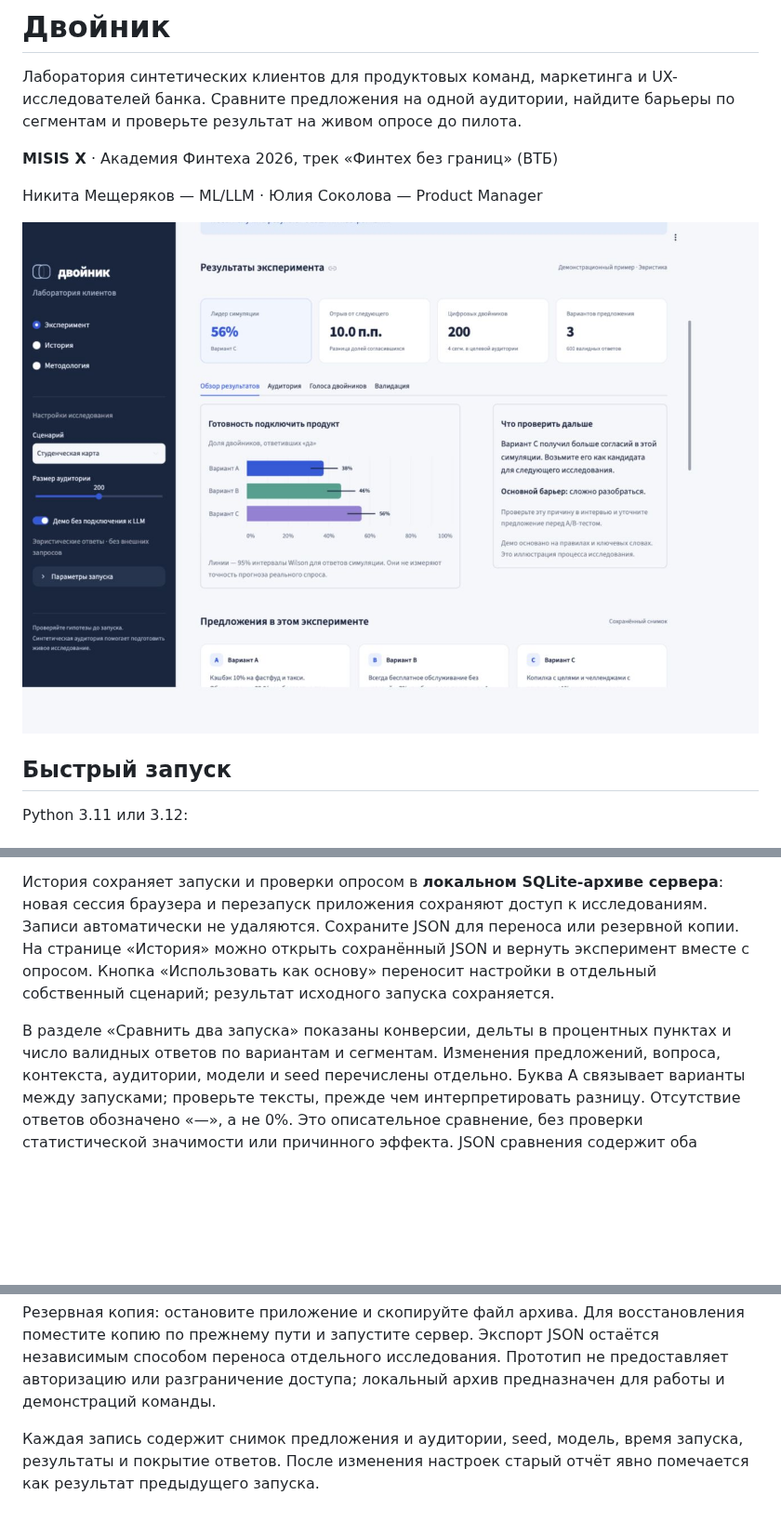
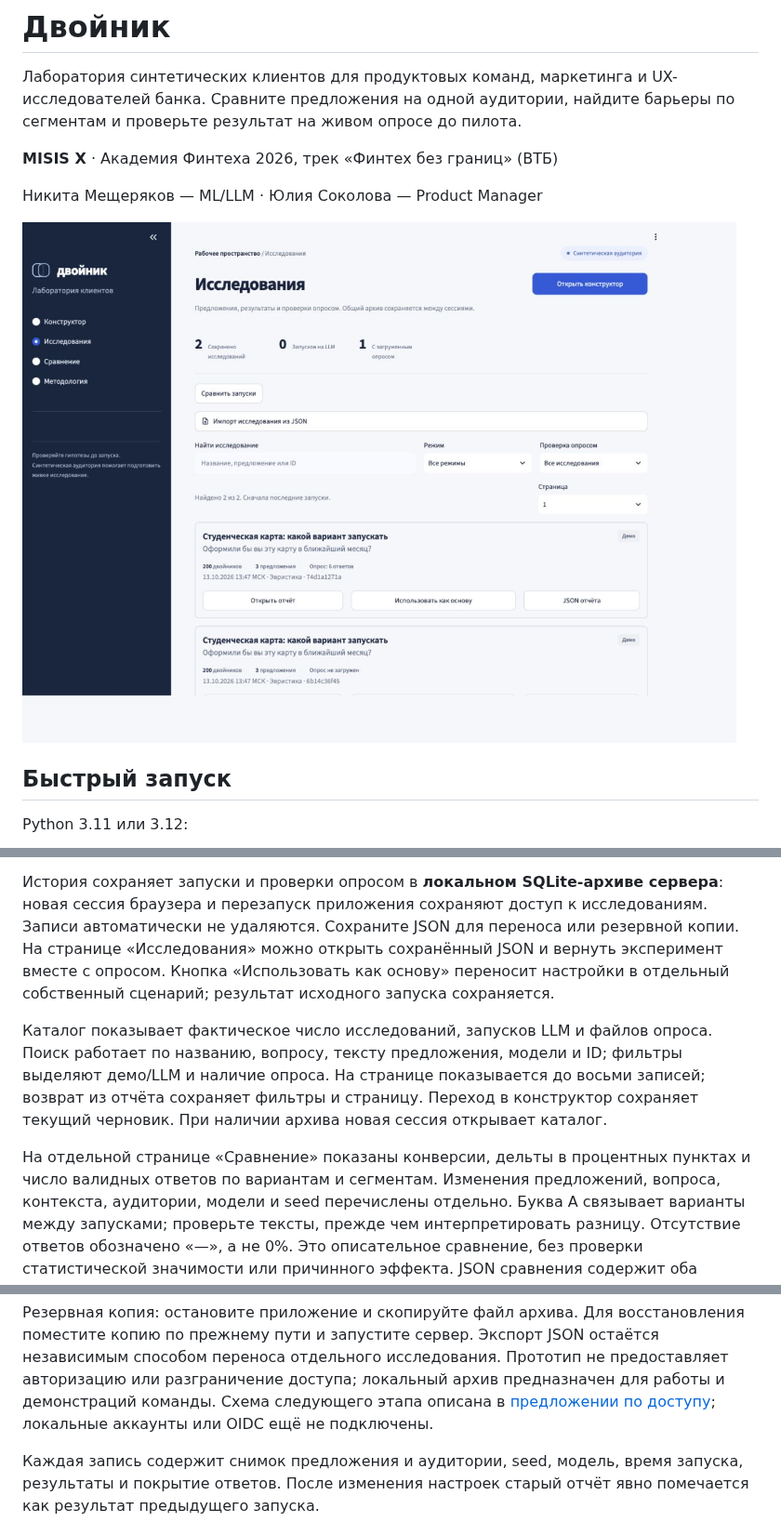
Before and after one commit to NikitaMeshDS/dvoinik, a Markdown page: README.md, 3 parts joined by grey strips. Shown at 93% size. Drawn GitHub-style; pictures changed too: docs/images/library.png (added); blank space fills up the shorter version.

Commit message:
feat: add searchable research catalog and streamline workspace

```diff
--- a/README.md
+++ b/README.md
@@ -7,7 +7,7 @@
 
 Никита Мещеряков — ML/LLM · Юлия Соколова — Product Manager
 
-![Рабочее пространство Двойника](docs/images/workspace.png)
+![Каталог исследований Двойника](docs/images/library.png)
 
 ## Быстрый запуск
 
@@ -41,11 +41,16 @@ streamlit run app.py
 История сохраняет запуски и проверки опросом в **локальном SQLite-архиве сервера**:
 новая сессия браузера и перезапуск приложения сохраняют доступ к исследованиям.
 Записи автоматически не удаляются. Сохраните JSON для переноса или резервной копии.
-На странице «История» можно открыть сохранённый JSON и вернуть эксперимент вместе с опросом.
+На странице «Исследования» можно открыть сохранённый JSON и вернуть эксперимент вместе с опросом.
 Кнопка «Использовать как основу» переносит настройки в отдельный собственный сценарий;
 результат исходного запуска сохраняется.
 
-В разделе «Сравнить два запуска» показаны конверсии, дельты в процентных пунктах и число
+Каталог показывает фактическое число исследований, запусков LLM и файлов опроса. Поиск работает
+по названию, вопросу, тексту предложения, модели и ID; фильтры выделяют демо/LLM и наличие опроса.
+На странице показывается до восьми записей; возврат из отчёта сохраняет фильтры и страницу.
+Переход в конструктор сохраняет текущий черновик. При наличии архива новая сессия открывает каталог.
+
+На отдельной странице «Сравнение» показаны конверсии, дельты в процентных пунктах и число
 валидных ответов по вариантам и сегментам. Изменения предложений, вопроса, контекста,
 аудитории, модели и seed перечислены отдельно. Буква A связывает варианты между запусками;
 проверьте тексты, прежде чем интерпретировать разницу. Отсутствие ответов обозначено «—», а не 0%.
@@ -76,6 +81,8 @@ JSON сравнения содержит оба полных отчёта и р
 поместите копию по прежнему пути и запустите сервер. Экспорт JSON остаётся независимым
 способом переноса отдельного исследования. Прототип не предоставляет авторизацию
 или разграничение доступа; локальный архив предназначен для работы и демонстраций команды.
+Схема следующего этапа описана в [предложении по доступу](docs/access-proposal.md);
+локальные аккаунты или OIDC ещё не подключены.
 
 Каждая запись содержит снимок предложения и аудитории, seed, модель, время запуска, результаты
 и покрытие ответов. После изменения настроек старый отчёт явно помечается как результат предыдущего запуска.
```
Also changed, not shown: other parts of README.md (+1 -0 lines), docs/access-proposal.md (added, +73 -0 lines), 4 other files.
